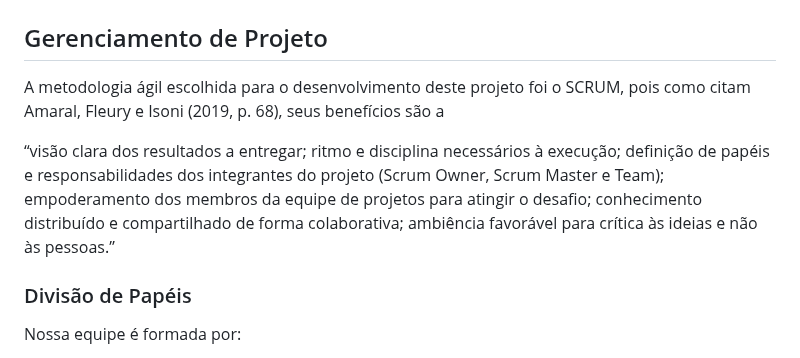
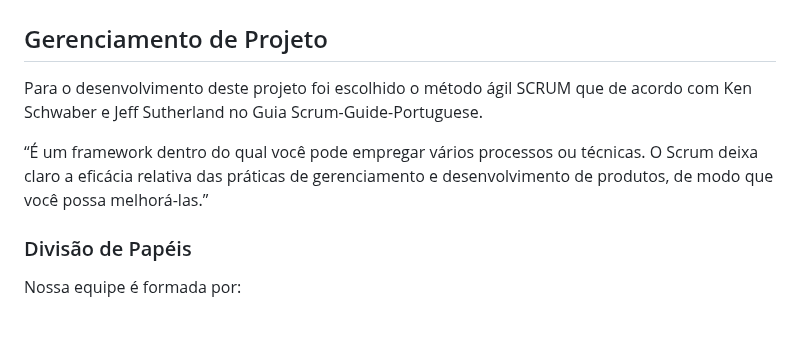
Before and after one commit to ICEI-PUC-Minas-PMV-ADS/pmv-ads-2024-1-e1-proj-web-t8-pmv-ads-2024-1-e1-projmyplaces, a Markdown page: documentos/03-Metodologia.md, the part around the change. Drawn GitHub-style; blank space fills up the shorter version.

```diff
--- a/documentos/03-Metodologia.md
+++ b/documentos/03-Metodologia.md
@@ -2,9 +2,9 @@
 # Metodologia
 
 ## Gerenciamento de Projeto
-A metodologia ágil escolhida para o desenvolvimento deste projeto foi o SCRUM, pois como citam Amaral, Fleury e Isoni (2019, p. 68), seus benefícios são a
+Para o desenvolvimento deste projeto foi escolhido o método ágil SCRUM que de acordo com Ken Schwaber e Jeff Sutherland no Guia Scrum-Guide-Portuguese.
 
-“visão clara dos resultados a entregar; ritmo e disciplina necessários à execução; definição de papéis e responsabilidades dos integrantes do projeto (Scrum Owner, Scrum Master e Team); empoderamento dos membros da equipe de projetos para atingir o desafio; conhecimento distribuído e compartilhado de forma colaborativa; ambiência favorável para crítica às ideias e não às pessoas.”
+“É um framework dentro do qual você pode empregar vários processos ou técnicas. O Scrum deixa claro a eficácia relativa das práticas de gerenciamento e desenvolvimento de produtos, de modo que você possa melhorá-las.”
 
 ### Divisão de Papéis
 
```
